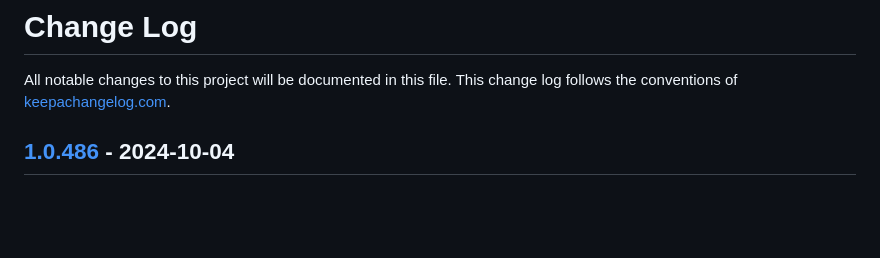
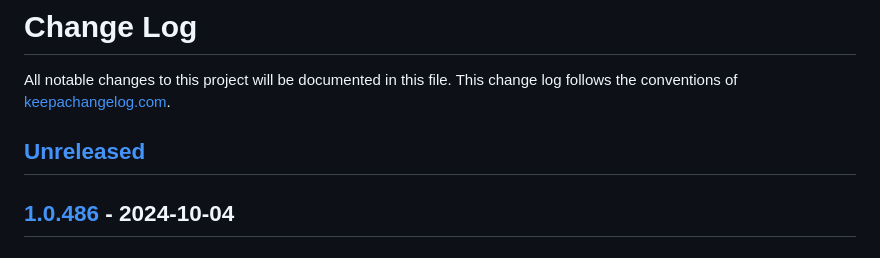
Before and after one commit to IGJoshua/coffi, a Markdown page: CHANGELOG.md, the part around the change printed below. Rendered like a GitHub page; blank space fills up the shorter version.

Commit message:
Update changelog

```diff
--- a/CHANGELOG.md
+++ b/CHANGELOG.md
@@ -1,5 +1,7 @@
 # Change Log
 All notable changes to this project will be documented in this file. This change log follows the conventions of [keepachangelog.com](http://keepachangelog.com/).
+
+## [Unreleased]
 
 ## [1.0.486] - 2024-10-04
 ### Fixed
```
Also changed, not shown: other parts of CHANGELOG.md (+1 -0 lines).
